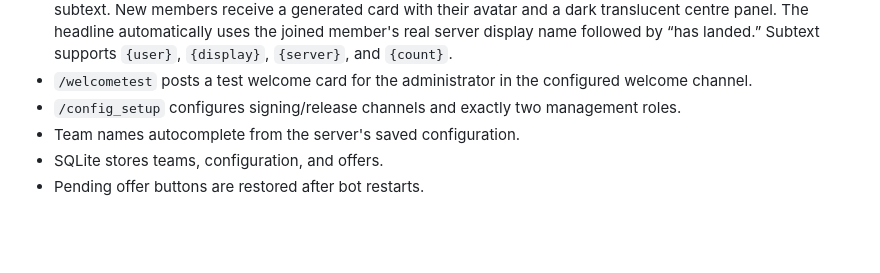
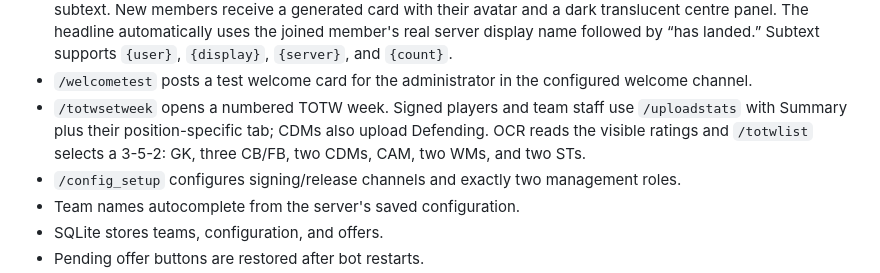
Before and after one commit to ethanalder743-coder/XPC-1.0, a Markdown page: README.md, the part around the change. GitHub-like rendering; blank space fills up the shorter version.

Commit message:
Document TOTW system

```diff
--- a/README.md
+++ b/README.md
@@ -22,6 +22,7 @@ This project is inspired only by common club-management workflows. It does not c
 - `/forceconfig` sets up to five staff roles allowed to use `/forcesign` and `/forcerelease`. Administrators always have access. Force actions update Discord roles, saved rosters, and log channels.
 - `/welcomesetup` lets an administrator choose a welcome channel, upload a custom banner, and set the smaller subtext. New members receive a generated card with their avatar and a dark translucent centre panel. The headline automatically uses the joined member's real server display name followed by “has landed.” Subtext supports `{user}`, `{display}`, `{server}`, and `{count}`.
 - `/welcometest` posts a test welcome card for the administrator in the configured welcome channel.
+- `/totwsetweek` opens a numbered TOTW week. Signed players and team staff use `/uploadstats` with Summary plus their position-specific tab; CDMs also upload Defending. OCR reads the visible ratings and `/totwlist` selects a 3-5-2: GK, three CB/FB, two CDMs, CAM, two WMs, and two STs.
 - `/config_setup` configures signing/release channels and exactly two management roles.
 - Team names autocomplete from the server's saved configuration.
 - SQLite stores teams, configuration, and offers.
```
